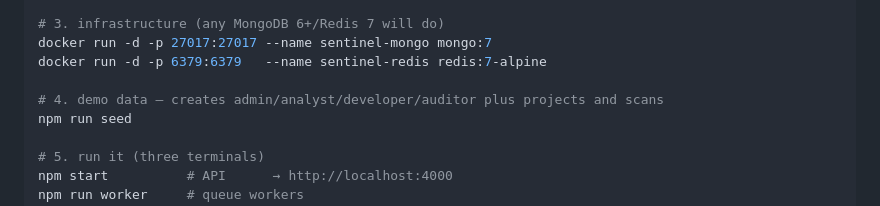
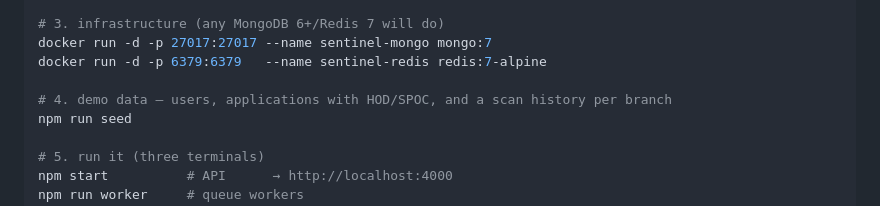
Before and after one commit to Jaykatta17/gitleaks-scanner, a Markdown page: webapp/README.md, the part around the change. GitHub-like rendering.

```diff
--- a/webapp/README.md
+++ b/webapp/README.md
@@ -42,7 +42,7 @@ cd ../server && cp .env.example .env      # then set the two JWT secrets
 docker run -d -p 27017:27017 --name sentinel-mongo mongo:7
 docker run -d -p 6379:6379   --name sentinel-redis redis:7-alpine
 
-# 4. demo data — creates admin/analyst/developer/auditor plus projects and scans
+# 4. demo data — users, applications with HOD/SPOC, and a scan history per branch
 npm run seed
 
 # 5. run it (three terminals)
```
Also changed, not shown: Readme.md (+1 -1 lines).
